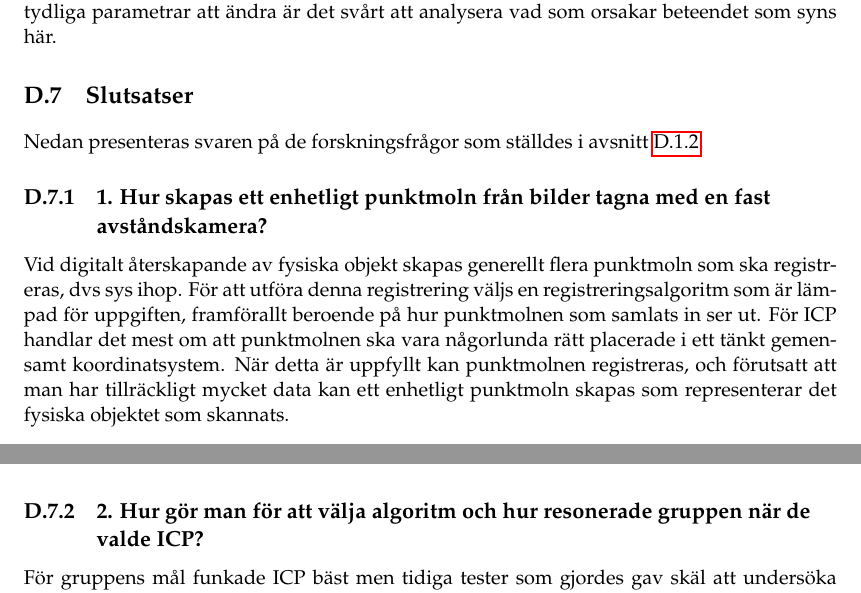
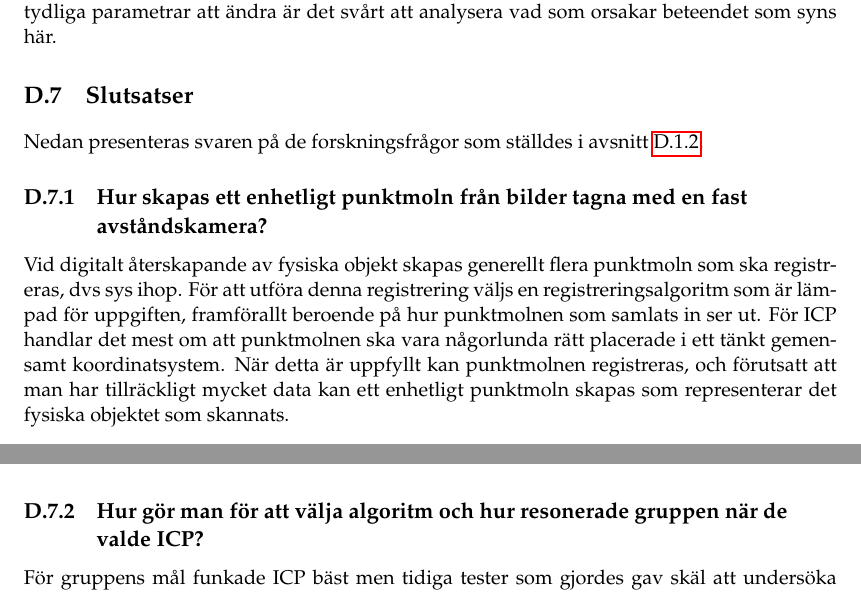
Before and after one commit to PUM-9/kandidatrapport, a LaTeX thesis (student_thesis.tex, which reads karlsson-report.tex): two parts of pages 80 and 81 of 118, joined at a grey line, cut so that both start at the same text. Compiled offline with pdfLaTeX.

Commit message:
Mickwald update

```diff
--- a/karlsson-report.tex
+++ b/karlsson-report.tex
@@ -173,10 +173,10 @@ Första analysen av registreringsresultat resulterade i ett antagande om att ett
 \section{Slutsatser}
 \label{sec:conclusions-karlsson}
 Nedan presenteras svaren på de forskningsfrågor som ställdes i avsnitt \ref{sec:issue-karlsson}.
-\subsection{1. Hur skapas ett enhetligt punktmoln från bilder tagna med en fast avståndskamera?}
+\subsection{Hur skapas ett enhetligt punktmoln från bilder tagna med en fast avståndskamera?}
 Vid digitalt återskapande av fysiska objekt skapas generellt flera punktmoln som ska registreras, dvs sys ihop. För att utföra denna registrering väljs en registreringsalgoritm som är lämpad för uppgiften, framförallt beroende på hur punktmolnen som samlats in ser ut. För ICP handlar det mest om att punktmolnen ska vara någorlunda rätt placerade i ett tänkt gemensamt koordinatsystem. När detta är uppfyllt kan punktmolnen registreras, och förutsatt att man har tillräckligt mycket data kan ett enhetligt punktmoln skapas som representerar det fysiska objektet som skannats.
 
-\subsection{2. Hur gör man för att välja algoritm och hur resonerade gruppen när de valde ICP?}
+\subsection{Hur gör man för att välja algoritm och hur resonerade gruppen när de valde ICP?}
 För gruppens mål funkade ICP bäst men tidiga tester som gjordes gav skäl att undersöka andra algoritmer. Därmed är det svårt att dra någon konkret slutsats om vilken algoritm som är bäst. Det material som tagits fram är inte tillräckligt för att dra en konkret slutsats. Slutsatsen som Bellekens et al. \cite{beller2014modern} kommer fram till, att valet av algoritm är beroende av indata och tillämpning, är dock väldigt rimlig och med mer testdata till grund för deras slutsats är författaren av denna rapport benägen att hålla med.
 
 
```
